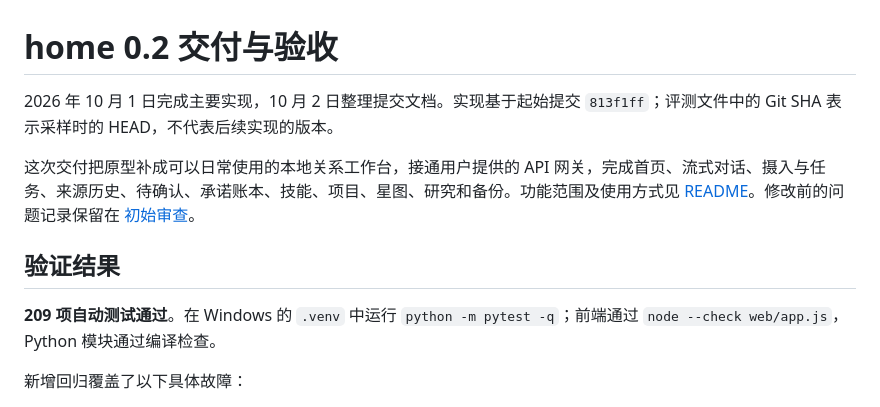
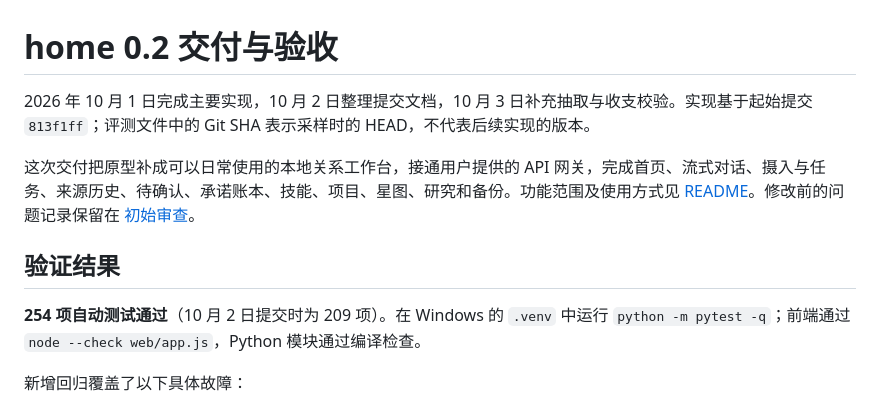
Before and after one commit to ahahome/home-local, a Markdown page: docs/DELIVERY.md, the part around the change printed below. Rendered like a GitHub page.

```diff
--- a/docs/DELIVERY.md
+++ b/docs/DELIVERY.md
@@ -1,12 +1,12 @@
 # home 0.2 交付与验收
 
-2026 年 10 月 1 日完成主要实现，10 月 2 日整理提交文档。实现基于起始提交 `813f1ff`；评测文件中的 Git SHA 表示采样时的 HEAD，不代表后续实现的版本。
+2026 年 10 月 1 日完成主要实现，10 月 2 日整理提交文档，10 月 3 日补充抽取与收支校验。实现基于起始提交 `813f1ff`；评测文件中的 Git SHA 表示采样时的 HEAD，不代表后续实现的版本。
 
 这次交付把原型补成可以日常使用的本地关系工作台，接通用户提供的 API 网关，完成首页、流式对话、摄入与任务、来源历史、待确认、承诺账本、技能、项目、星图、研究和备份。功能范围及使用方式见 [README](../README.md)。修改前的问题记录保留在 [初始审查](PROJECT_AUDIT.md)。
 
 ## 验证结果
 
-**209 项自动测试通过**。在 Windows 的 `.venv` 中运行 `python -m pytest -q`；前端通过 `node --check web/app.js`，Python 模块通过编译检查。
+**254 项自动测试通过**（10 月 2 日提交时为 209 项）。在 Windows 的 `.venv` 中运行 `python -m pytest -q`；前端通过 `node --check web/app.js`，Python 模块通过编译检查。
 
 新增回归覆盖了以下具体故障：
 
```
Also changed, not shown: other parts of docs/DELIVERY.md (+16 -0 lines), README.md (+12 -6 lines), eval/README.md (+2 -2 lines), docs/assets/ledger-direction.jpg (added), docs/assets/pending-direction.jpg (added), 11 other files.
